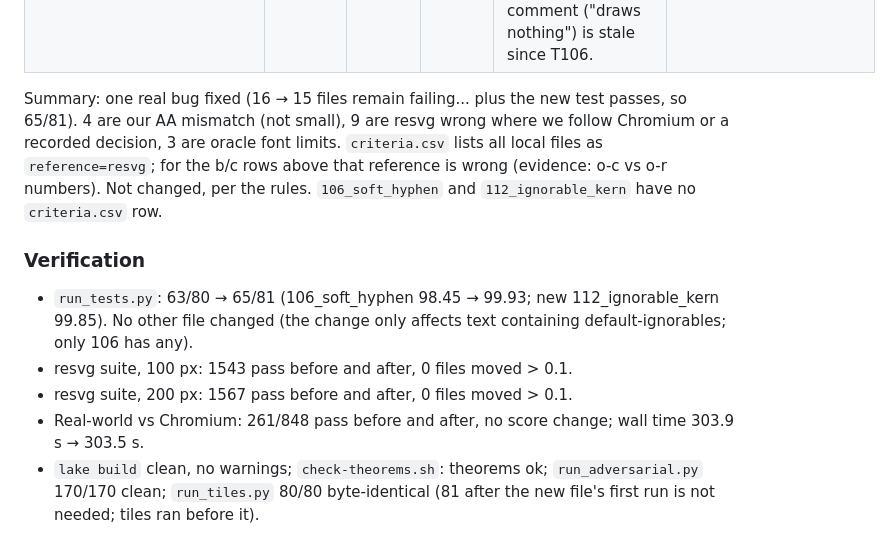
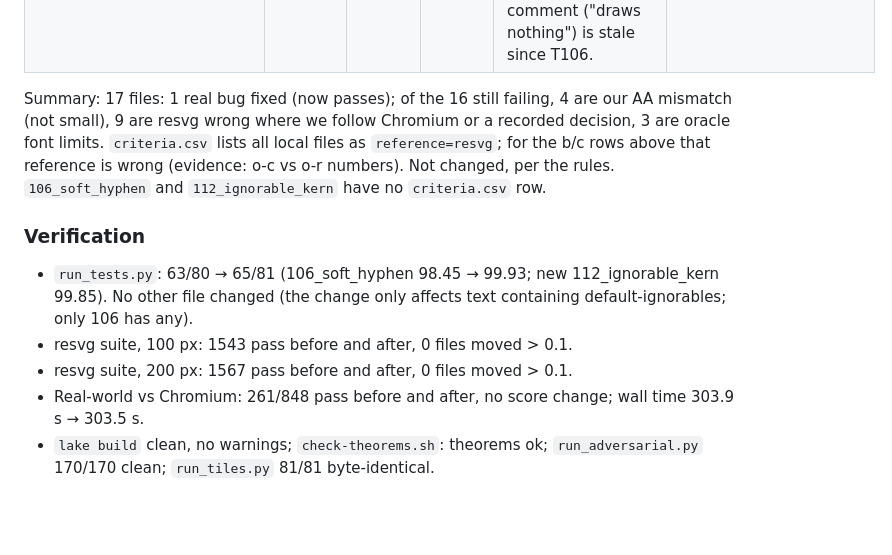
Before and after one commit to rowancallahan/lean-svg, a Markdown page: tasks/T112-local-tests.md, the part around the change. GitHub-like rendering; blank space fills up the shorter version.

Commit message:
T112: report wording, tiles 81/81
Co-Authored-By: Claude Opus 5.5 <noreply@anthropic.com>
Claude-Session: https://claude.ai/code/session_01K2vwjnHPpRDjSPfafySgFX

```diff
--- a/tasks/T112-local-tests.md
+++ b/tasks/T112-local-tests.md
@@ -160,8 +160,8 @@ cannot represent it (fonts / deliberately different reference).
 | 106_font_families | 90.81 | same | c | The file says so itself: resvg's pinned font dir has none of these families (DejaVu, Tinos, Arimo, Cousine, CMU, STIX). | Needs Chromium with our fonts, or Rowan's verdict. |
 | 41_text_decoration | 98.60 | same | c | `font-family="serif"` row: resvg's font dir has no serif match, draws nothing; since T106 we map serif → Tinos and draw it, like Chromium. 99.92 if that row is masked. The SVG comment ("draws nothing") is stale since T106. | Reference should be Chromium for that row. SVG not edited (it is valid). |
 
-Summary: one real bug fixed (16 → 15 files remain failing... plus the new
-test passes, so 65/81). 4 are our AA mismatch (not small), 9 are resvg
+Summary: 17 files: 1 real bug fixed (now passes); of the 16 still failing,
+4 are our AA mismatch (not small), 9 are resvg
 wrong where we follow Chromium or a recorded decision, 3 are oracle font
 limits. `criteria.csv` lists all local files as `reference=resvg`; for the
 b/c rows above that reference is wrong (evidence: o-c vs o-r numbers). Not
@@ -178,5 +178,4 @@ changed, per the rules. `106_soft_hyphen` and `112_ignorable_kern` have no
 - Real-world vs Chromium: 261/848 pass before and after, no score change;
   wall time 303.9 s → 303.5 s.
 - `lake build` clean, no warnings; `check-theorems.sh`: theorems ok;
-  `run_adversarial.py` 170/170 clean; `run_tiles.py` 80/80 byte-identical
-  (81 after the new file's first run is not needed; tiles ran before it).
+  `run_adversarial.py` 170/170 clean; `run_tiles.py` 81/81 byte-identical.
```
